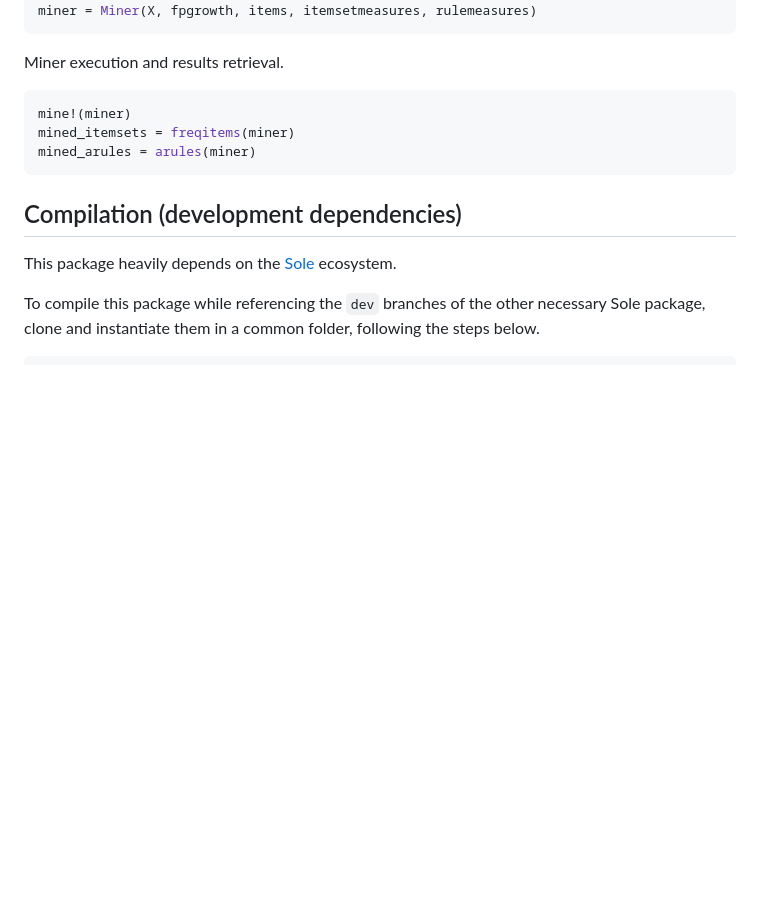
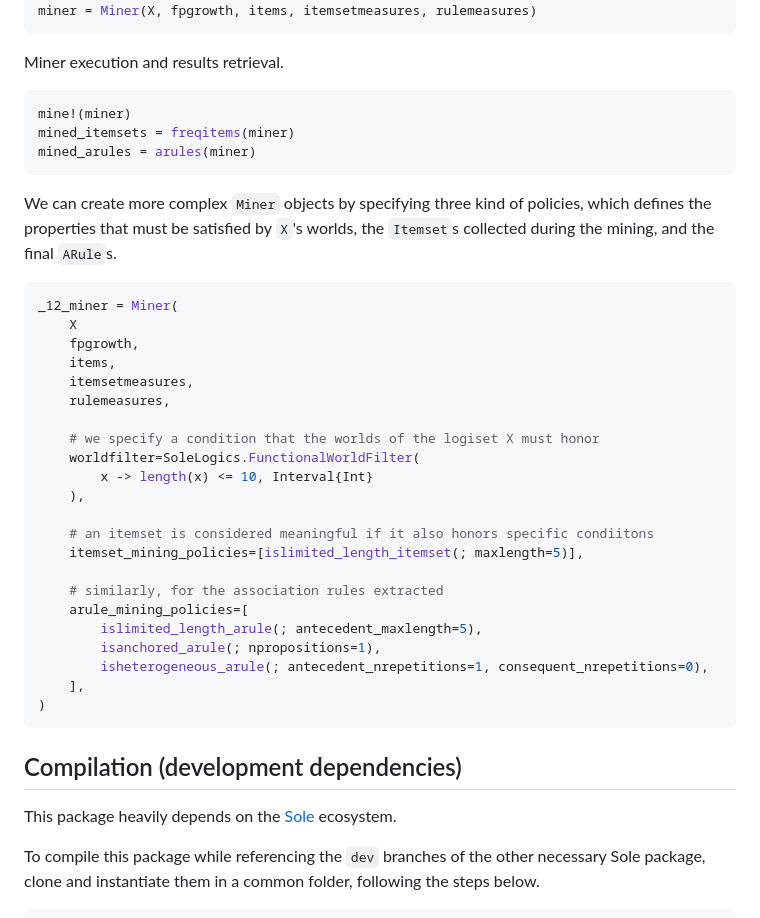
Before and after one commit to aclai-lab/ModalAssociationRules.jl, a Markdown page: README.md, the part around the change. Drawn GitHub-style; blank space fills up the shorter version.

Commit message:
Miner advanced creation

````diff
--- a/README.md
+++ b/README.md
@@ -57,6 +57,33 @@ mined_itemsets = freqitems(miner)
 mined_arules = arules(miner)
 ```
 
+We can create more complex `Miner` objects by specifying three kind of policies, which defines the properties that must be satisfied by `X`'s worlds, the `Itemset`s collected during the mining, and the final `ARule`s.
+
+```julia
+_12_miner = Miner(
+    X
+    fpgrowth,
+    items,
+    itemsetmeasures,
+    rulemeasures,
+
+    # we specify a condition that the worlds of the logiset X must honor
+    worldfilter=SoleLogics.FunctionalWorldFilter(
+        x -> length(x) <= 10, Interval{Int}
+    ),
+
+    # an itemset is considered meaningful if it also honors specific condiitons
+    itemset_mining_policies=[islimited_length_itemset(; maxlength=5)],
+
+    # similarly, for the association rules extracted
+    arule_mining_policies=[
+        islimited_length_arule(; antecedent_maxlength=5),
+        isanchored_arule(; npropositions=1),
+        isheterogeneous_arule(; antecedent_nrepetitions=1, consequent_nrepetitions=0),
+    ],
+)
+```
+
 ## Compilation (development dependencies)
 
 This package heavily depends on the [Sole](https://github.com/aclai-lab/Sole.jl) ecosystem.
````
